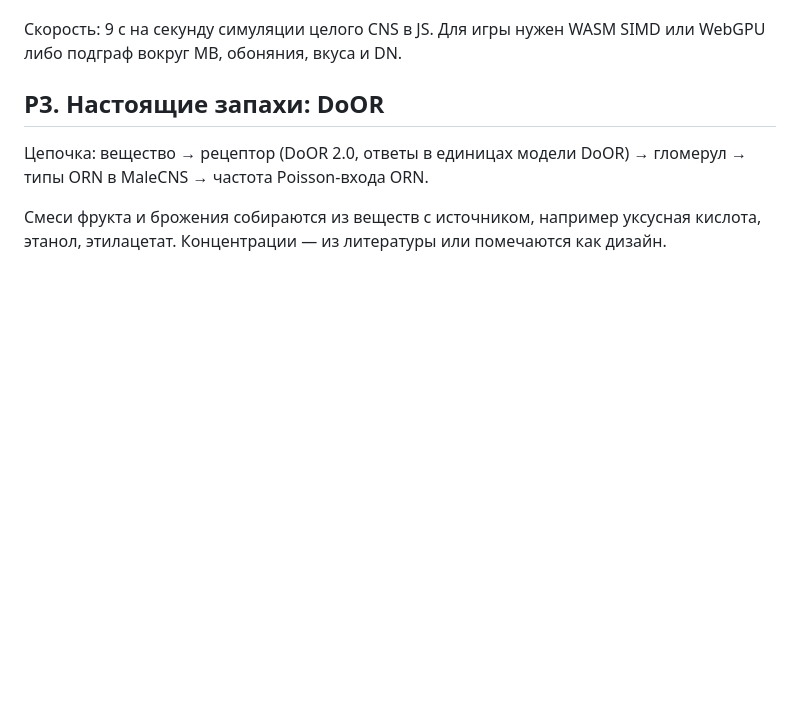
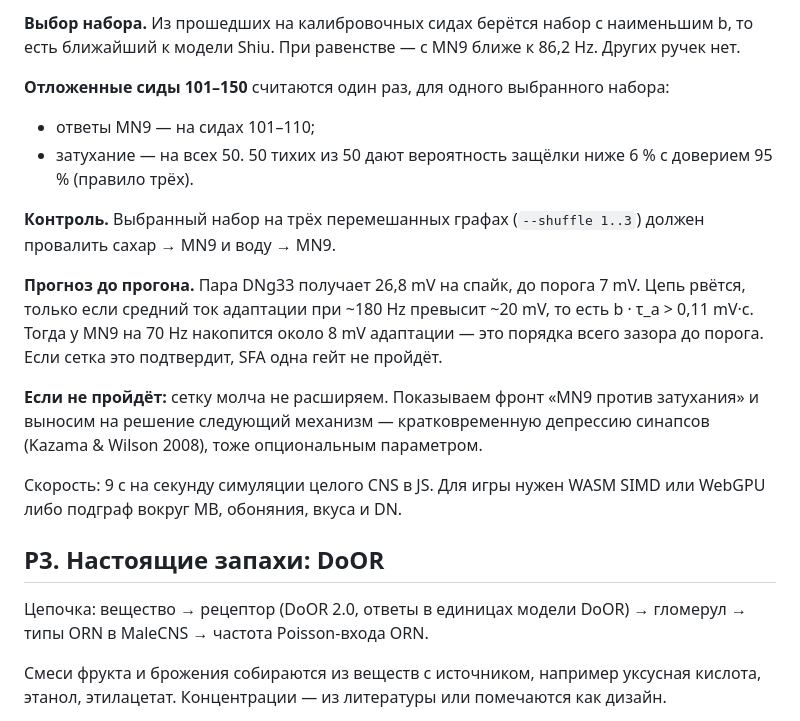
Before and after one commit to arniByte/flyswamp, a Markdown page: docs/ROADMAP.md, the part around one of its changes. GitHub-like rendering; blank space fills up the shorter version.

```diff
--- a/docs/ROADMAP.md
+++ b/docs/ROADMAP.md
@@ -69,3 +106,15 @@
+**Выбор набора.** Из прошедших на калибровочных сидах берётся набор с наименьшим b, то есть ближайший к модели Shiu. При равенстве — с MN9 ближе к 86,2 Hz. Других ручек нет.
+
+**Отложенные сиды 101–150** считаются один раз, для одного выбранного набора:
+- ответы MN9 — на сидах 101–110;
+- затухание — на всех 50. 50 тихих из 50 дают вероятность защёлки ниже 6 % с доверием 95 % (правило трёх).
+
+**Контроль.** Выбранный набор на трёх перемешанных графах (`--shuffle 1..3`) должен провалить сахар → MN9 и воду → MN9.
+
+**Прогноз до прогона.** Пара DNg33 получает 26,8 mV на спайк, до порога 7 mV. Цепь рвётся, только если средний ток адаптации при ~180 Hz превысит ~20 mV, то есть b · τ_a > 0,11 mV·с. Тогда у MN9 на 70 Hz накопится около 8 mV адаптации — это порядка всего зазора до порога. Если сетка это подтвердит, SFA одна гейт не пройдёт.
+
+**Если не пройдёт:** сетку молча не расширяем. Показываем фронт «MN9 против затухания» и выносим на решение следующий механизм — кратковременную депрессию синапсов (Kazama & Wilson 2008), тоже опциональным параметром.
+
 Скорость: 9 с на секунду симуляции целого CNS в JS. Для игры нужен WASM SIMD или WebGPU либо подграф вокруг MB, обоняния, вкуса и DN.
 
 ## P3. Настоящие запахи: DoOR
```
Also changed, not shown: other parts of docs/ROADMAP.md (+37 -0 lines).
